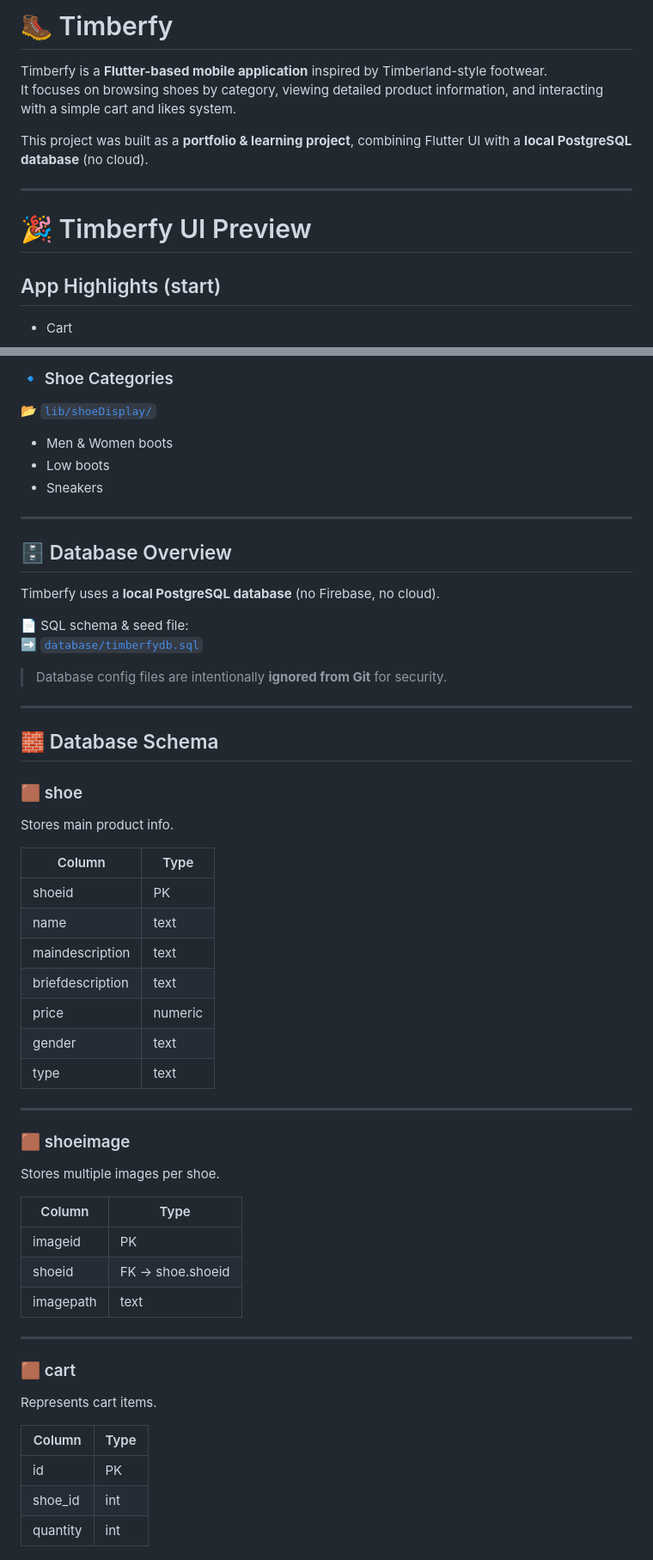
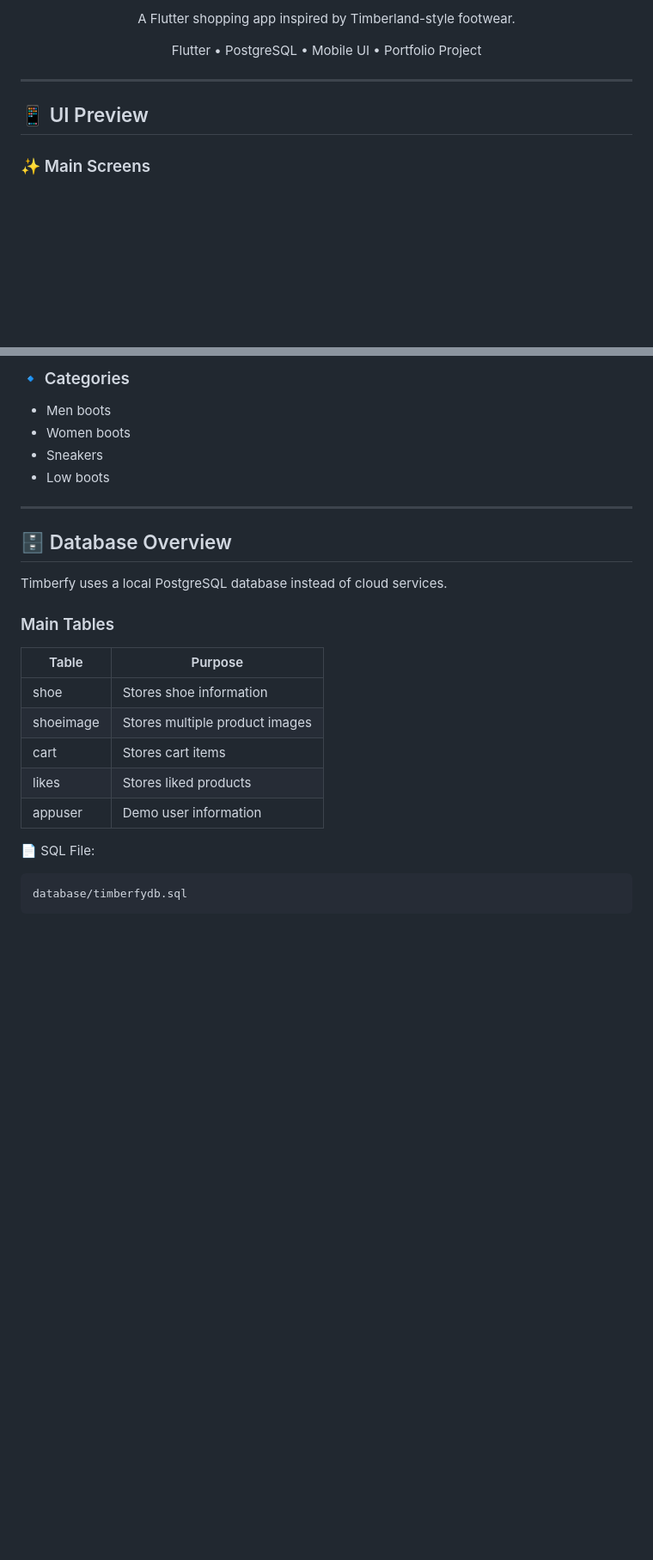
Before and after one commit to HusseinAbdow/timberfy, a Markdown page: README.md, 2 parts joined by grey strips. Shown at 86% size. GitHub-like rendering; blank space fills up the shorter version.

````diff
--- a/README.md
+++ b/README.md
@@ -1,16 +2,15 @@
 
-🥾 Timberfy
-===========
+<p align="center">
+  A Flutter shopping app inspired by Timberland-style footwear.
+</p>
 
-Timberfy is a **Flutter-based mobile application** inspired by Timberland-style footwear.
-It focuses on browsing shoes by category, viewing detailed product information, and interacting with a simple cart and likes system.
-
-This project was built as a **portfolio & learning project**, combining Flutter UI with a **local PostgreSQL database** (no cloud).
+<p align="center">
+  Flutter • PostgreSQL • Mobile UI • Portfolio Project
+</p>
 
 ---
 
-# 🎉 Timberfy UI Preview
+## 📱 UI Preview
 
-## App Highlights (start)
-- Cart
+### ✨ Main Screens
 
@@ -138,57 +108,30 @@ lib/
 
-### 🔹 Shoe Categories
-📂 [`lib/shoeDisplay/`](lib/shoeDisplay)
-- Men & Women boots
-- Low boots
-- Sneakers
+### 🔹 Categories
+
+* Men boots
+* Women boots
+* Sneakers
+* Low boots
 
 ---
 
 ## 🗄️ Database Overview
 
-Timberfy uses a **local PostgreSQL database** (no Firebase, no cloud).
+Timberfy uses a local PostgreSQL database instead of cloud services.
 
-📄 SQL schema & seed file:
-➡️ [`database/timberfydb.sql`](database/timberfydb.sql)
+### Main Tables
 
-> Database config files are intentionally **ignored from Git** for security.
+| Table     | Purpose                        |
+| --------- | ------------------------------ |
+| shoe      | Stores shoe information        |
+| shoeimage | Stores multiple product images |
+| cart      | Stores cart items              |
+| likes     | Stores liked products          |
+| appuser   | Demo user information          |
 
----
+📄 SQL File:
 
-## 🧱 Database Schema
+```bash
+database/timberfydb.sql
+```
 
-### 🟫 shoe
-Stores main product info.
-
-| Column | Type |
-|------|------|
-| shoeid | PK |
-| name | text |
-| maindescription | text |
-| briefdescription | text |
-| price | numeric |
-| gender | text |
-| type | text |
-
----
-
-### 🟫 shoeimage
-Stores multiple images per shoe.
-
-| Column | Type |
-|------|------|
-| imageid | PK |
-| shoeid | FK → shoe.shoeid |
-| imagepath | text |
-
----
-
-### 🟫 cart
-Represents cart items.
-
-| Column | Type |
-|------|------|
-| id | PK |
-| shoe_id | int |
-| quantity | int |
-
````
Also changed, not shown: other parts of README.md (+70 -121 lines).
